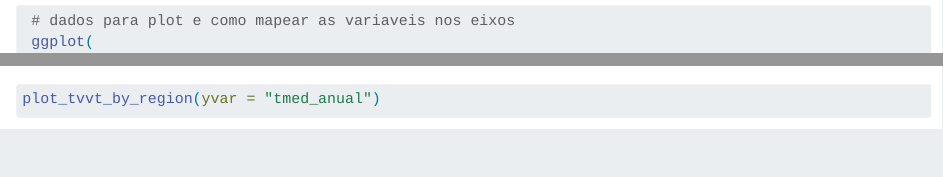
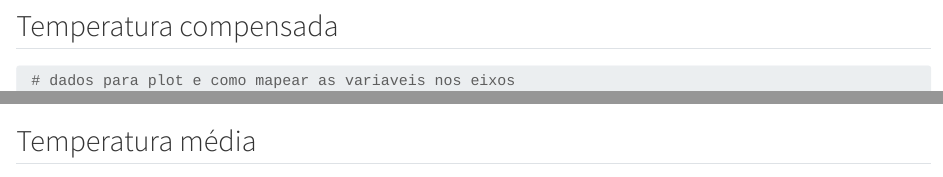
Before and after one commit to lhmet/tvvtbr, a Quarto document (docs/index.qmd): the page in a window 1100 px wide, from 11880 px down, and a second part further down, joined at a grey line. Rendered offline with R 4.5, knitr and Pandoc in place of Quarto, with nearby package versions; some code elsewhere in the file could not run offline; long lines of code are wrapped; column names are cleaned by a stand-in for the janitor package.

Commit message:
subtitulos para as TVVTs

````diff
--- a/docs/index.qmd
+++ b/docs/index.qmd
@@ -427,11 +431,14 @@ nrow(data_inmet)
 ```
 
 ```{r}
+#| label: save-tab-uf-region
 #| include: false
 # para auxilair alunos
 readr::write_csv(pols_estados |> sf::st_drop_geometry(),
                  here("output", "regioes-estados.csv"))
 ```
+
+## Temperatura compensada
 
 ```{r}
 #| label: plot-ttvt_tcomp-por-reg
@@ -463,11 +470,15 @@ readr::write_csv(pols_estados |> sf::st_drop_geometry(),
     )
 ```
 
+## Temperatura média
+
 ```{r}
 #| label: plot-ttvt_tmed-por-reg
 plot_tvvt_by_region(yvar = "tmed_anual")
 
 ```
+
+## Temperatura mínima
 
 ```{r}
 #| label: plot-ttvt_tmin-por-reg
@@ -476,6 +487,8 @@ plot_tvvt_by_region(yvar = "tmed_anual")
 
 ```
 
+## Temperatura máxima
+
 ```{r}
 #| label: plot-ttvt_tmax-por-reg
 
````
Also changed, not shown: docs/index.qmd (4 more changed lines), 1 other file.
